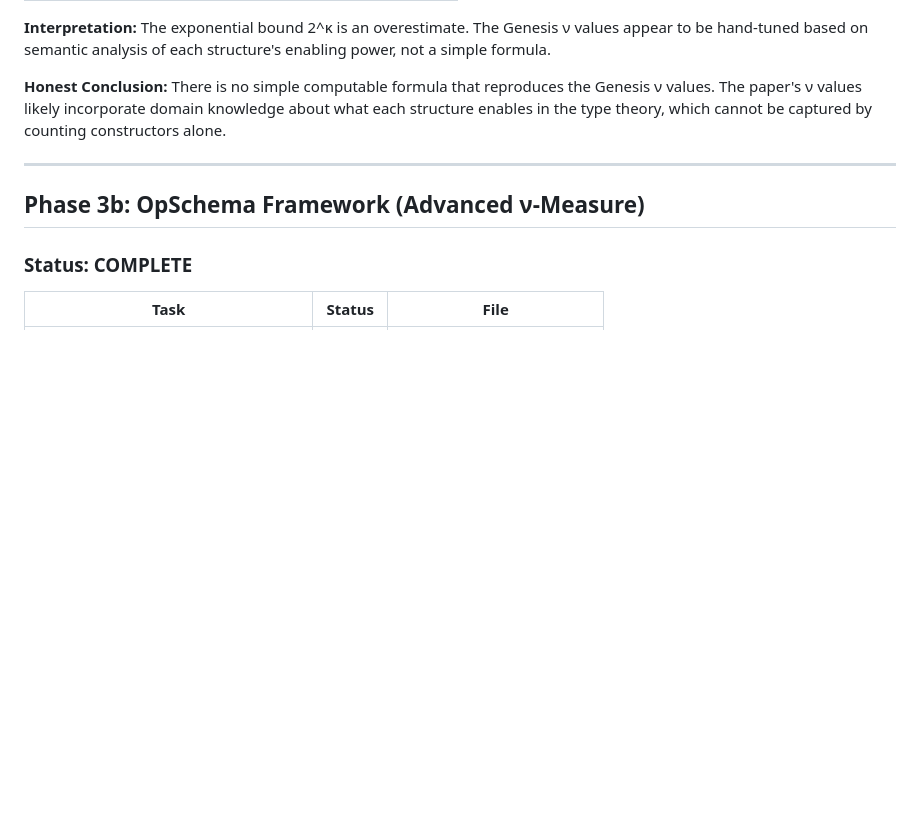
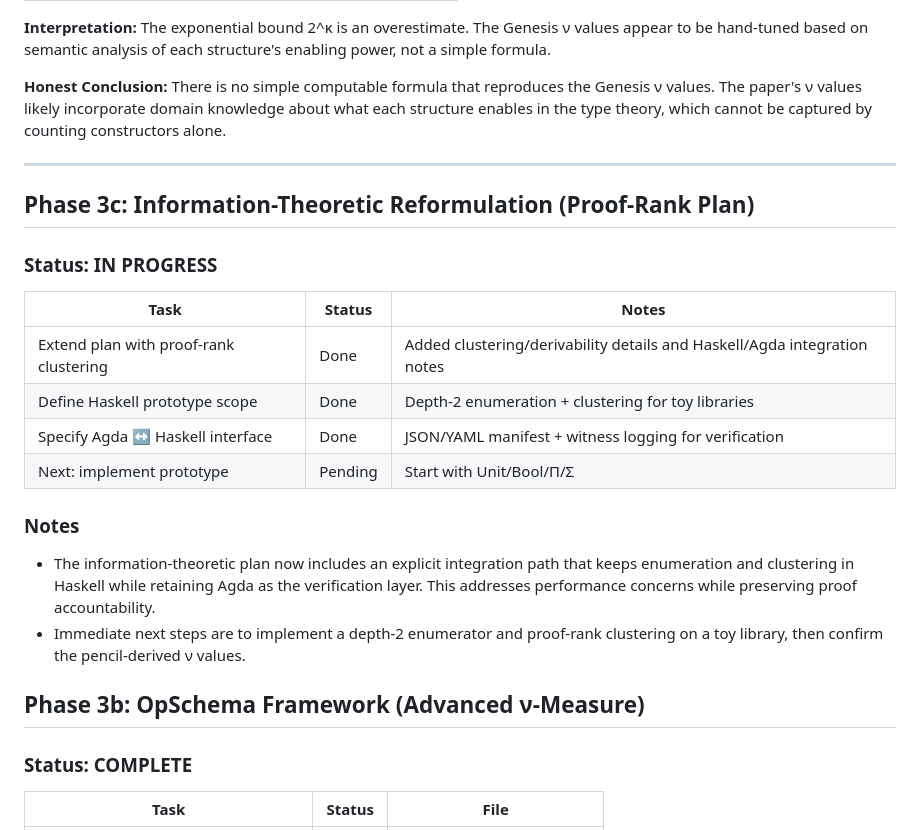
Before and after one commit to efficient-novelty/mechanization, a Markdown page: agda/progress_tracking.md, the part around the change. GitHub-like rendering; blank space fills up the shorter version.

```diff
--- a/agda/progress_tracking.md
+++ b/agda/progress_tracking.md
@@ -218,6 +218,27 @@ Just equals constructor count (gives ρ = 1 always).
 
 ---
 
+## Phase 3c: Information-Theoretic Reformulation (Proof-Rank Plan)
+
+### Status: IN PROGRESS
+
+| Task | Status | Notes |
+|------|--------|-------|
+| Extend plan with proof-rank clustering | Done | Added clustering/derivability details and Haskell/Agda integration notes |
+| Define Haskell prototype scope | Done | Depth-2 enumeration + clustering for toy libraries |
+| Specify Agda ↔ Haskell interface | Done | JSON/YAML manifest + witness logging for verification |
+| Next: implement prototype | Pending | Start with Unit/Bool/Π/Σ |
+
+### Notes
+
+- The information-theoretic plan now includes an explicit integration path that
+  keeps enumeration and clustering in Haskell while retaining Agda as the
+  verification layer. This addresses performance concerns while preserving
+  proof accountability.
+- Immediate next steps are to implement a depth-2 enumerator and proof-rank
+  clustering on a toy library, then confirm the pencil-derived ν values.
+
+
 ## Phase 3b: OpSchema Framework (Advanced ν-Measure)
 
 ### Status: COMPLETE
```
Also changed, not shown: pen_information_theoretic_plan.md (+32 -0 lines).
